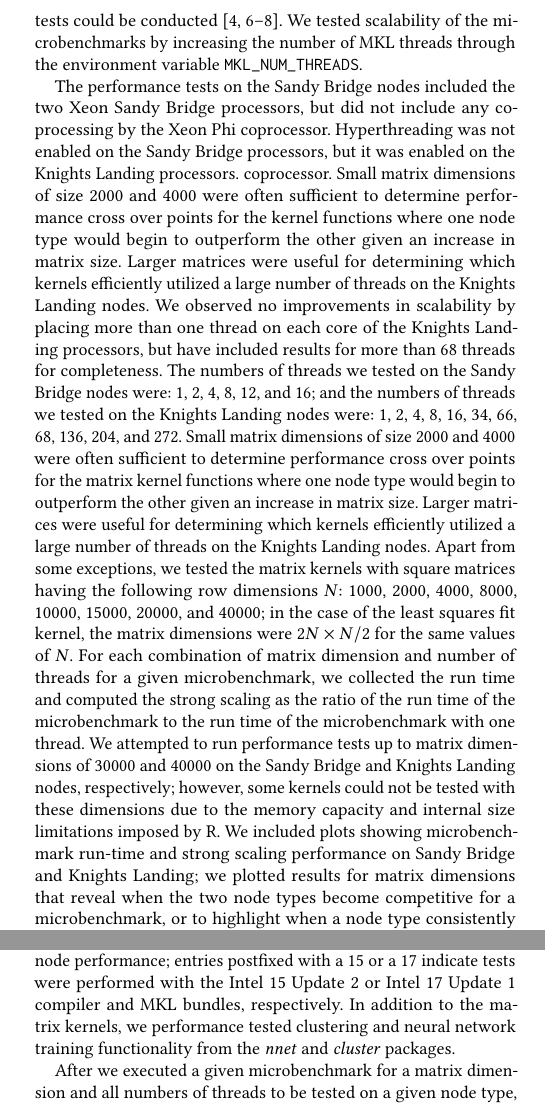
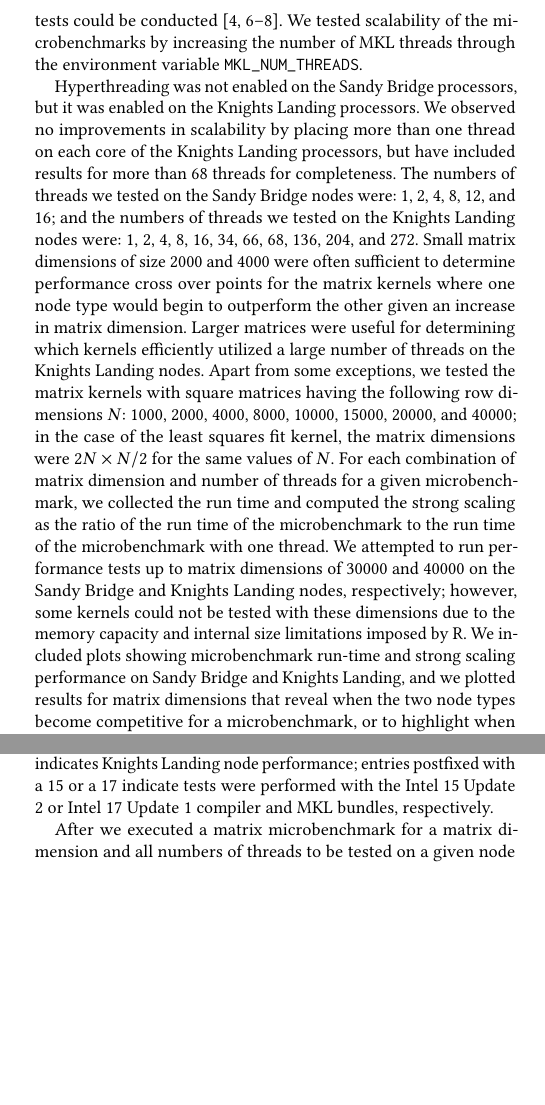
Before and after one commit to IUResearchAnalytics/PEARC17, a LaTeX paper (PEARCKNL-conf.tex, which reads PEARCKNL.tex): two parts of the columns of page 3 of 7, joined at a grey line, cut so that both start at the same text, the shorter picture padded with empty space. Compiled offline with pdfLaTeX.

Commit message:
Added more discussion notes.

```diff
--- a/PEARCKNL.tex
+++ b/PEARCKNL.tex
@@ -309,20 +309,8 @@ We also disabled the dynamic thread adjustment controlled by
 We tested scalability of the microbenchmarks by increasing the number of MKL
   threads through the environment variable \texttt{MKL\_NUM\_THREADS}.
 
-The performance tests on the Sandy Bridge nodes included the two Xeon Sandy
-  Bridge processors, but did not include any co-processing by the Xeon Phi
-  coprocessor.
 Hyperthreading was not enabled on the Sandy Bridge processors, but it was
   enabled on the Knights Landing processors.
-  coprocessor.
-% JRM - This sentence ought to be adjacent to the rest of the matrix size
-% descriptions 5 sentences down.
-Small matrix dimensions of size $2000$ and $4000$ were often sufficient to
-  determine performance cross over points for the kernel functions where one
-  node type would begin to outperform the other given an increase in matrix
-  size.
-Larger matrices were useful for determining which kernels efficiently utilized a
-  large number of threads on the Knights Landing nodes.
 We observed no improvements in scalability by placing more than one thread on
   each core of the Knights Landing processors, but have included results for
   more than 68 threads for completeness.
@@ -331,9 +319,9 @@ The numbers of threads we tested on the Sandy Bridge nodes were:
   the Knights Landing nodes were:
   $1$, $2$, $4$, $8$, $16$, $34$, $66$, $68$, $136$, $204$, and $272$.
 Small matrix dimensions of size $2000$ and $4000$ were often sufficient to
-  determine performance cross over points for the matrix kernel functions where one
+  determine performance cross over points for the matrix kernels where one
   node type would begin to outperform the other given an increase in matrix
-  size.
+  dimension.
 Larger matrices were useful for determining which kernels efficiently utilized a
   large number of threads on the Knights Landing nodes.
 Apart from some exceptions, we tested the matrix kernels with
@@ -352,8 +340,10 @@ We attempted to run performance tests up to matrix dimensions of $30000$ and
 % JRM - Do we want to reference the spreadsheet?
 %The test results for each microbenchmark, matrix size, and number of threads are
 %  given in a spreadsheet accompanying this document.
+% JRM - This sentence might need to be reworked after the performance assessments
+% are redone.
 We included plots showing microbenchmark run-time and strong scaling performance
-  on Sandy Bridge and Knights Landing; we plotted results for
+  on Sandy Bridge and Knights Landing, and we plotted results for
   matrix dimensions that reveal when the two node types become competitive for
   a microbenchmark, or to highlight when a node type consistently outperforms
   its competitor.
@@ -362,13 +352,13 @@ In the plot legend entries, \textit{S1} indicates Sandy Bridge node performance
   and \textit{S2} indicates Knights Landing node performance; entries postfixed
   with a 15 or a 17 indicate tests were performed with the Intel 15 Update 2 or
   Intel 17 Update 1 compiler and MKL bundles, respectively.
-% JRM - This sentence is out of place move toward beginning of section
-In addition to the matrix kernels, we performance tested clustering and
-  neural network training functionality from the \textit{nnet} and
-  \textit{cluster} packages.
+% JRM - This sentence is out of place.  Move toward beginning of section, or delete
+%In addition to the matrix kernels, we performance tested clustering and
+%  neural network training functionality from the \textit{nnet} and
+%  \textit{cluster} packages.
 
 % JRM - This paragraph might belong in methodology
-After we executed a given microbenchmark for a matrix dimension and all numbers
+After we executed a matrix microbenchmark for a matrix dimension and all numbers
   of threads to be tested on a given node type, we determined the minimum run
   time over all tested numbers of threads.
 We computed the minimum run times in this manner for each combination of node
```
Also changed, not shown: PEARCKNL.tex (19 more changed lines), 2 other files.
